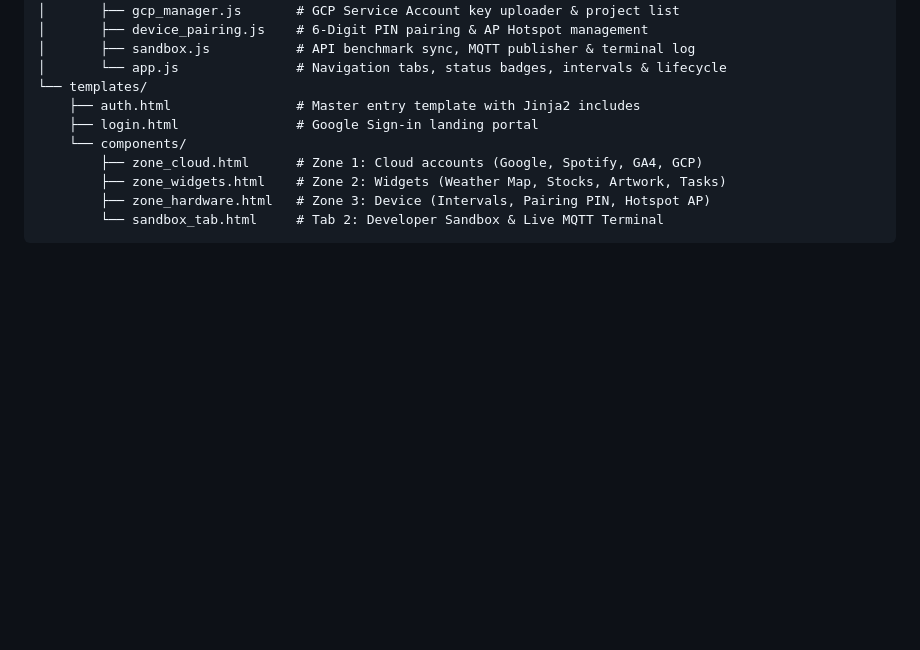
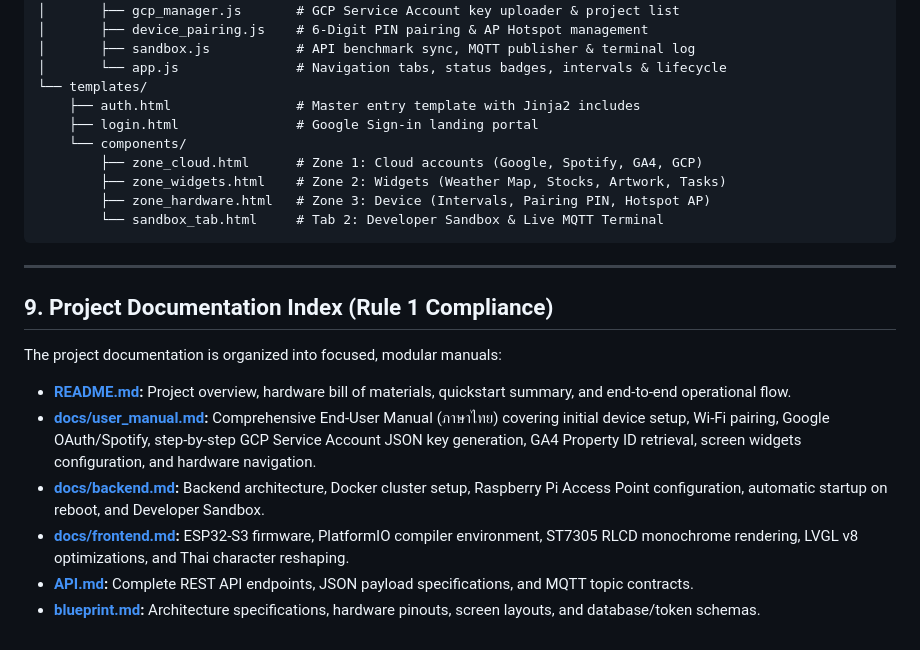
Before and after one commit to wongnaret/ESP32-AuraDeck, a Markdown page: blueprint.md, the part around the change. Drawn GitHub-style; blank space fills up the shorter version.

````diff
--- a/blueprint.md
+++ b/blueprint.md
@@ -498,3 +498,15 @@ backend/app/
         ├── zone_hardware.html   # Zone 3: Device (Intervals, Pairing PIN, Hotspot AP)
         └── sandbox_tab.html     # Tab 2: Developer Sandbox & Live MQTT Terminal
 ```
+
+---
+
+## 9. Project Documentation Index (Rule 1 Compliance)
+
+The project documentation is organized into focused, modular manuals:
+* **[README.md](./README.md):** Project overview, hardware bill of materials, quickstart summary, and end-to-end operational flow.
+* **[docs/user_manual.md](./docs/user_manual.md):** Comprehensive End-User Manual (ภาษาไทย) covering initial device setup, Wi-Fi pairing, Google OAuth/Spotify, step-by-step GCP Service Account JSON key generation, GA4 Property ID retrieval, screen widgets configuration, and hardware navigation.
+* **[docs/backend.md](./docs/backend.md):** Backend architecture, Docker cluster setup, Raspberry Pi Access Point configuration, automatic startup on reboot, and Developer Sandbox.
+* **[docs/frontend.md](./docs/frontend.md):** ESP32-S3 firmware, PlatformIO compiler environment, ST7305 RLCD monochrome rendering, LVGL v8 optimizations, and Thai character reshaping.
+* **[API.md](./API.md):** Complete REST API endpoints, JSON payload specifications, and MQTT topic contracts.
+* **[blueprint.md](./blueprint.md):** Architecture specifications, hardware pinouts, screen layouts, and database/token schemas.
````
Also changed, not shown: README.md (+6 -0 lines), docs/user_manual.md (added, +309 -0 lines).
